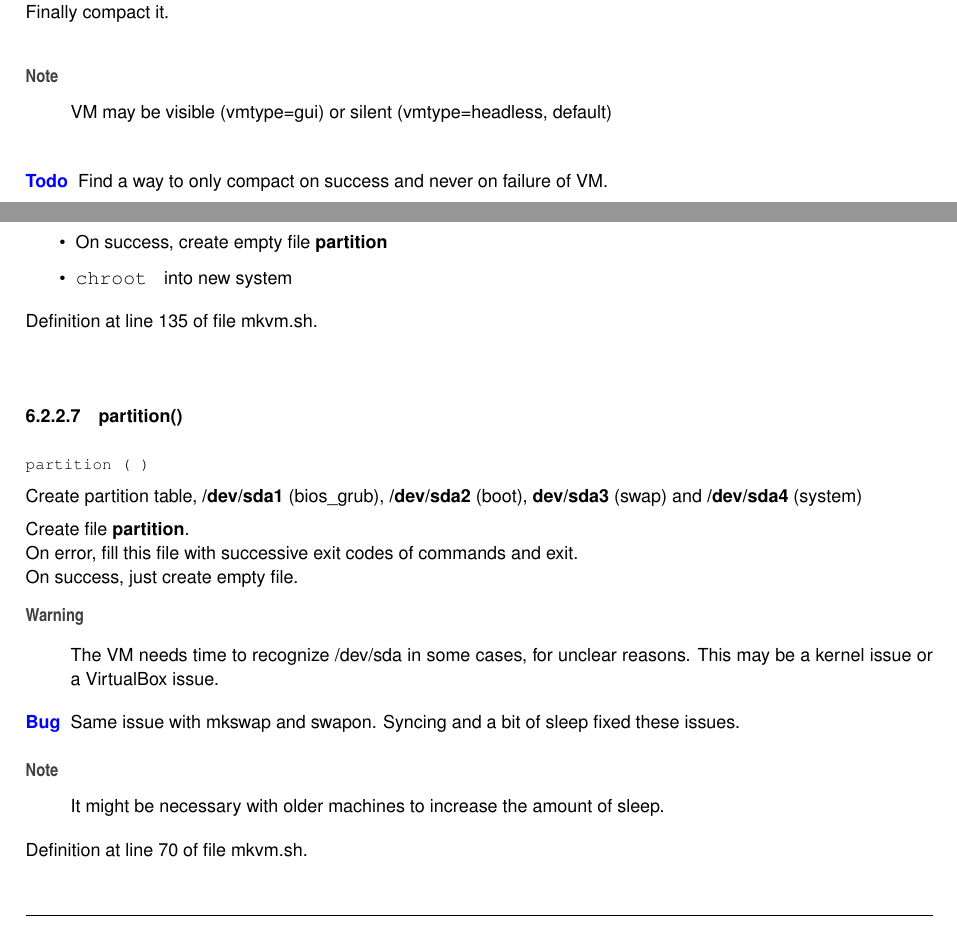
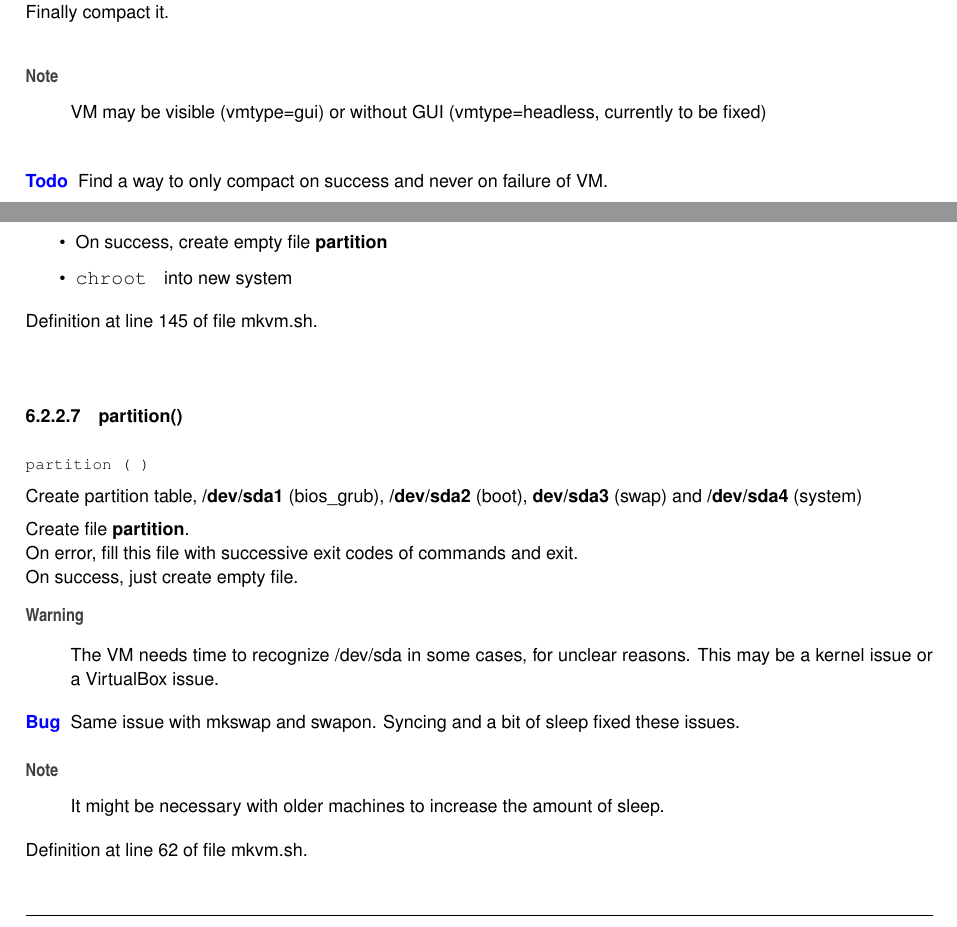
Before and after one commit to fabnicol/mkg, a LaTeX book (doc/latex/refman.tex, which reads doc/latex/group__create_installer.tex, doc/latex/group__mk_file_system.tex): two parts of pages 22 and 31 of 44, joined at a grey line, cut so that both start at the same text. Compiled offline with pdfLaTeX.

Commit message:
retrieved vmtype=headless

```diff
--- a/doc/latex/group__create_installer.tex
+++ b/doc/latex/group__create_installer.tex
@@ -266,7 +266,7 @@ Register machine, create V\+DI drive, create I\+DE drive attach disks to control
 Attach augmented clonezilla Live\+CD to I\+DE controller. ~\newline
 Wait for the VM to complete its task. Check that it is still running every minute. ~\newline
 Finally compact it. \begin{DoxyNote}{Note}
-VM may be visible (vmtype=gui) or silent (vmtype=headless, default)
+VM may be visible (vmtype=gui) or without G\+UI (vmtype=headless, currently to be fixed)
 \end{DoxyNote}
 \begin{DoxyRefDesc}{Todo}
 \item[\mbox{\hyperlink{todo__todo000001}{Todo}}]Find a way to only compact on success and never on failure of VM. \end{DoxyRefDesc}
--- a/doc/latex/group__mk_file_system.tex
+++ b/doc/latex/group__mk_file_system.tex
@@ -124,7 +124,7 @@ Definition at line 209 of file mkvm\+\_\+chroot.\+sh.
 \item Copy stage3 archive, ebuild list, kernel config and \mbox{\hyperlink{mkvm__chroot_8sh}{mkvm\+\_\+chroot.\+sh}} to /mnt/gentoo \item Extract it, fix basic make.\+conf options \item Install repos.\+conf from live\+CD (networking parameters) \item Mount live\+CD proc/sys/dev files into new filesystem \item On failure, print error codes into file {\bfseries{partition}} \item On success, create empty file {\bfseries{partition}} \item {\ttfamily  chroot } into new system \end{DoxyItemize}
 
 
-Definition at line 135 of file mkvm.\+sh.
+Definition at line 145 of file mkvm.\+sh.
 
 \mbox{\Hypertarget{group__mk_file_system_gaa9952b2711fe0413d7a0bc6639c7f5a5}\label{group__mk_file_system_gaa9952b2711fe0413d7a0bc6639c7f5a5}}
 \index{Create Gentoo linux filesystem on VM disk and emerge software.@{Create Gentoo linux filesystem on VM disk and emerge software.}!partition@{partition}}
@@ -148,7 +148,7 @@ It might be necessary with older machines to increase the amount of sleep.
 \end{DoxyNote}
 
 
-Definition at line 70 of file mkvm.\+sh.
+Definition at line 62 of file mkvm.\+sh.
 
 \mbox{\Hypertarget{group__mk_file_system_ga4315b3877c965059c7db8593870066ba}\label{group__mk_file_system_ga4315b3877c965059c7db8593870066ba}}
 \index{Create Gentoo linux filesystem on VM disk and emerge software.@{Create Gentoo linux filesystem on VM disk and emerge software.}!setup\_network@{setup\_network}}
```
Also changed, not shown: doc/latex/group__create_installer.tex (2 more changed lines), doc/latex/group__mk_file_system.tex (2 more changed lines), 8 other files.
